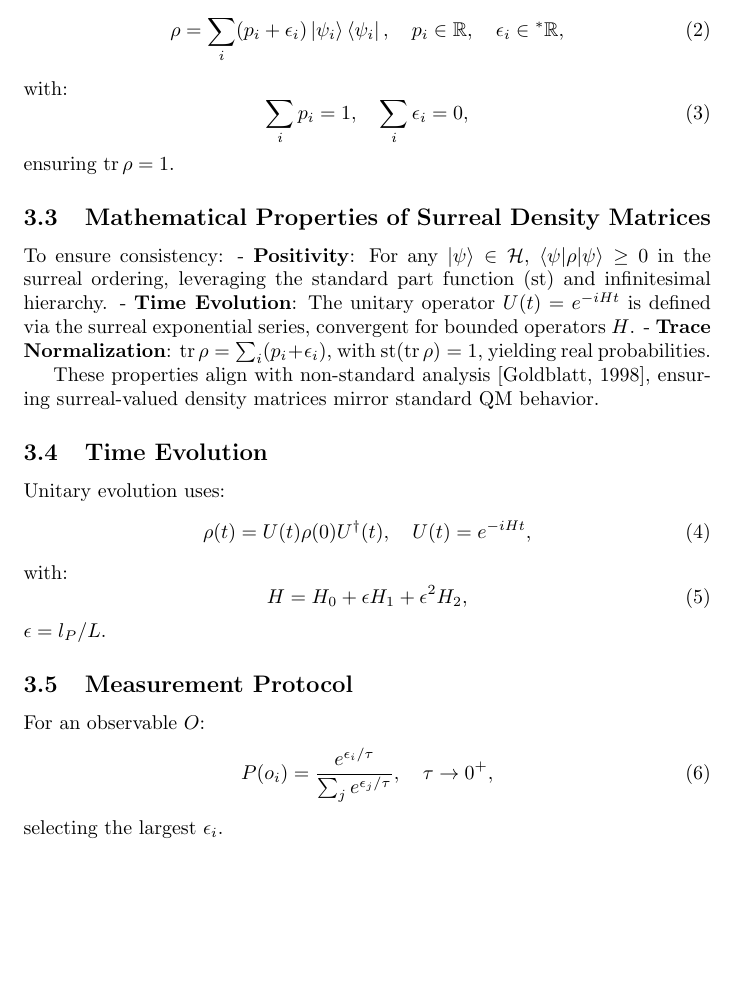
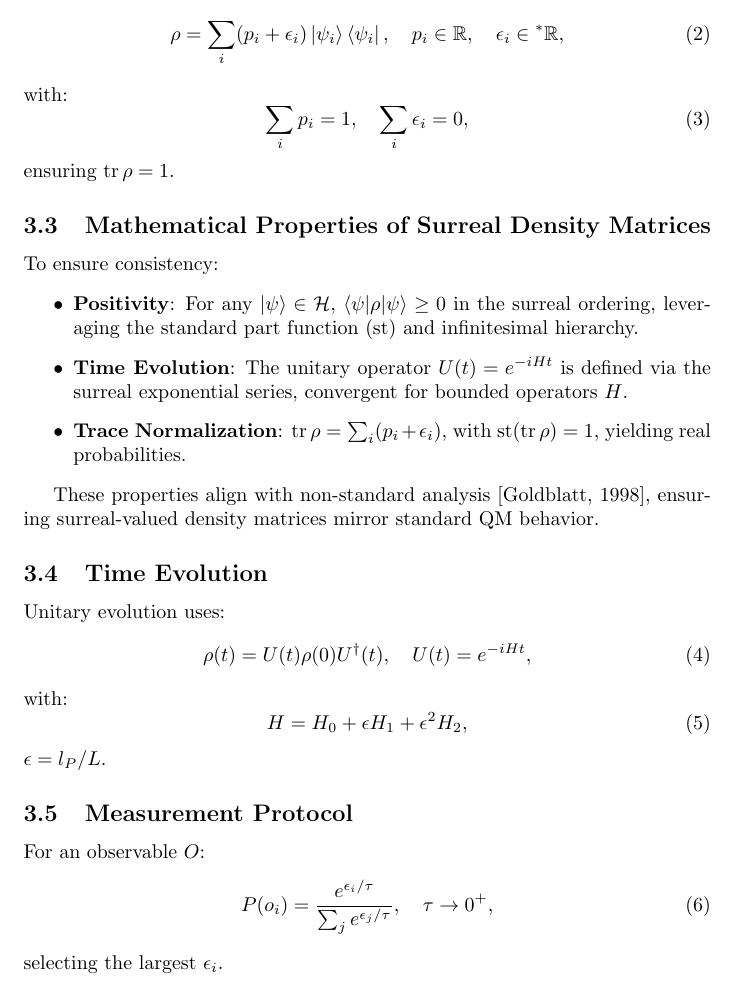
Before and after one commit to briankst/surrealqft, a LaTeX paper (surreal_qft.tex): part of page 4 of 8, cut so that both start at the same text, the shorter picture padded with empty space. Compiled offline with pdfLaTeX.

Commit message:
formatting

```diff
--- a/surreal_qft.tex
+++ b/surreal_qft.tex
@@ -65,9 +65,11 @@ ensuring \(\tr \rho = 1\).
 
 \subsection{Mathematical Properties of Surreal Density Matrices}
 To ensure consistency:
-- \textbf{Positivity}: For any \(\ket{\psi} \in \mathcal{H}\), \(\langle \psi | \rho | \psi \rangle \geq 0\) in the surreal ordering, leveraging the standard part function (\(\text{st}\)) and infinitesimal hierarchy.
-- \textbf{Time Evolution}: The unitary operator \(U(t) = e^{-i H t}\) is defined via the surreal exponential series, convergent for bounded operators \(H\).
-- \textbf{Trace Normalization}: \(\tr \rho = \sum_i (p_i + \epsilon_i)\), with \(\text{st}(\tr \rho) = 1\), yielding real probabilities.
+\begin{itemize}
+    \item \textbf{Positivity}: For any \(\ket{\psi} \in \mathcal{H}\), \(\langle \psi | \rho | \psi \rangle \geq 0\) in the surreal ordering, leveraging the standard part function (\(\text{st}\)) and infinitesimal hierarchy.
+    \item \textbf{Time Evolution}: The unitary operator \(U(t) = e^{-i H t}\) is defined via the surreal exponential series, convergent for bounded operators \(H\).
+    \item \textbf{Trace Normalization}: \(\tr \rho = \sum_i (p_i + \epsilon_i)\), with \(\text{st}(\tr \rho) = 1\), yielding real probabilities.
+\end{itemize}
 
 These properties align with non-standard analysis [Goldblatt, 1998], ensuring surreal-valued density matrices mirror standard QM behavior.
 
```
Also changed, not shown: surreal_qft.pdf.
